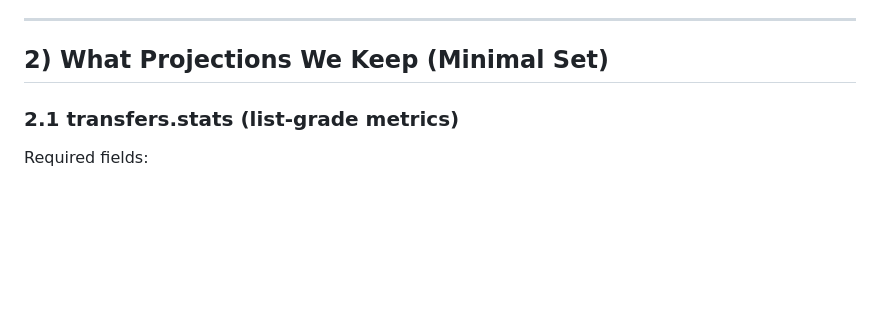
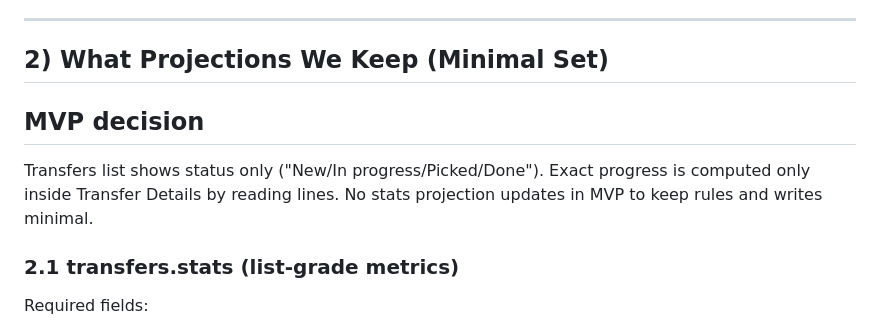
Before and after one commit to skladppo33701-collab/sklad_helper, a Markdown page: docs/projection_architecture.md, the part around the change. Rendered like a GitHub page; blank space fills up the shorter version.

```diff
--- a/docs/projection_architecture.md
+++ b/docs/projection_architecture.md
@@ -43,6 +43,11 @@ Never streamed in realtime for loaders.
 ---
 
 ## 2) What Projections We Keep (Minimal Set)
+
+## MVP decision
+Transfers list shows status only ("New/In progress/Picked/Done").
+Exact progress is computed only inside Transfer Details by reading lines.
+No stats projection updates in MVP to keep rules and writes minimal.
 
 ### 2.1 transfers.stats (list-grade metrics)
 Required fields:
```
Also changed, not shown: docs/ui_flow.md (+5 -9 lines).
